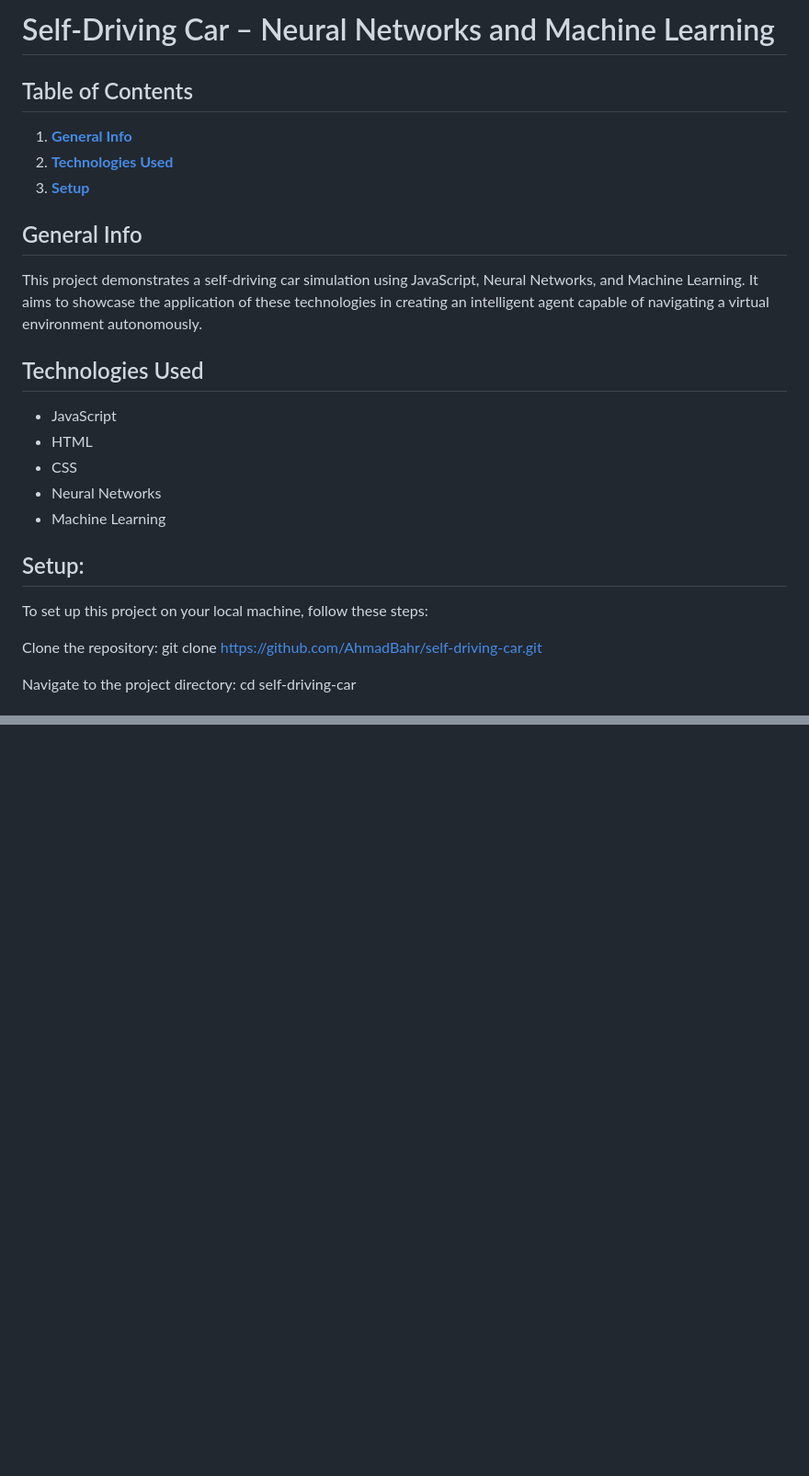
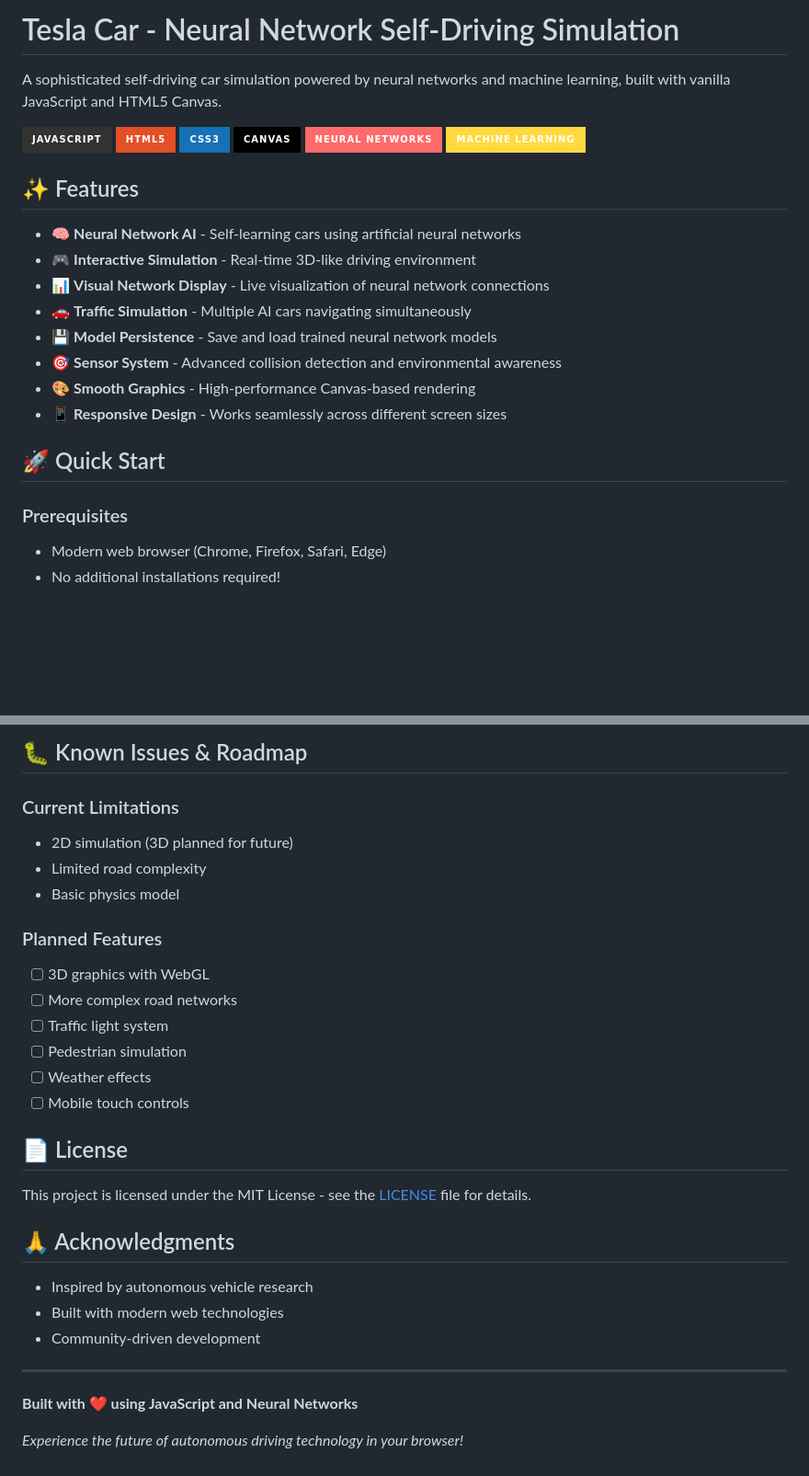
Before and after one commit to AhmadBahr/Tesla-Car, a Markdown page: README.md, 2 parts joined by grey strips. Shown at 92% size. Rendered like a GitHub page; badges without logos; blank space fills up the shorter version.

```diff
--- a/README.md
+++ b/README.md
@@ -1,24 +1,28 @@
-# Self-Driving Car – Neural Networks and Machine Learning
+# Tesla Car - Neural Network Self-Driving Simulation
 
-## Table of Contents
-1. [**General Info**](#general-info)
-2. [**Technologies Used**](#technologies-used)
-3. [**Setup**](#setup)
+A sophisticated self-driving car simulation powered by neural networks and machine learning, built with vanilla JavaScript and HTML5 Canvas.
 
-## General Info
-This project demonstrates a self-driving car simulation using JavaScript, Neural Networks, and Machine Learning. It aims to showcase the application of these technologies in creating an intelligent agent capable of navigating a virtual environment autonomously.
+![JavaScript](https://img.shields.io/badge/JavaScript-323330?style=for-the-badge&logo=javascript&logoColor=F7DF1E)
+![HTML5](https://img.shields.io/badge/HTML5-E34F26?style=for-the-badge&logo=html5&logoColor=white)
+![CSS3](https://img.shields.io/badge/CSS3-1572B6?style=for-the-badge&logo=css3&logoColor=white)
+![Canvas](https://img.shields.io/badge/Canvas-000000?style=for-the-badge&logo=html5&logoColor=white)
+![Neural Networks](https://img.shields.io/badge/Neural_Networks-FF6B6B?style=for-the-badge&logo=brain&logoColor=white)
+![Machine Learning](https://img.shields.io/badge/Machine_Learning-FFD93D?style=for-the-badge&logo=python&logoColor=black)
 
-## Technologies Used
-- JavaScript
-- HTML
-- CSS
-- Neural Networks
-- Machine Learning
+## ✨ Features
 
-## Setup:
-To set up this project on your local machine, follow these steps:
+- 🧠 **Neural Network AI** - Self-learning cars using artificial neural networks
+- 🎮 **Interactive Simulation** - Real-time 3D-like driving environment
+- 📊 **Visual Network Display** - Live visualization of neural network connections
+- 🚗 **Traffic Simulation** - Multiple AI cars navigating simultaneously
+- 💾 **Model Persistence** - Save and load trained neural network models
+- 🎯 **Sensor System** - Advanced collision detection and environmental awareness
+- 🎨 **Smooth Graphics** - High-performance Canvas-based rendering
+- 📱 **Responsive Design** - Works seamlessly across different screen sizes
 
-Clone the repository: git clone https://github.com/AhmadBahr/self-driving-car.git
+## 🚀 Quick Start
 
-Navigate to the project directory: cd self-driving-car
+### Prerequisites
+- Modern web browser (Chrome, Firefox, Safari, Edge)
+- No additional installations required!
 
@@ -70,0 +156,30 @@ This comprehensive approach ensures that the self-driving car project is not onl
+## 🐛 Known Issues & Roadmap
+
+### Current Limitations
+- 2D simulation (3D planned for future)
+- Limited road complexity
+- Basic physics model
+
+### Planned Features
+- [ ] 3D graphics with WebGL
+- [ ] More complex road networks
+- [ ] Traffic light system
+- [ ] Pedestrian simulation
+- [ ] Weather effects
+- [ ] Mobile touch controls
+
+## 📄 License
+
+This project is licensed under the MIT License - see the [LICENSE](LICENSE) file for details.
+
+## 🙏 Acknowledgments
+
+- Inspired by autonomous vehicle research
+- Built with modern web technologies
+- Community-driven development
+
+---
+
+**Built with ❤️ using JavaScript and Neural Networks**
+
+*Experience the future of autonomous driving technology in your browser!*
```
Also changed, not shown: other parts of README.md (+125 -44 lines).
